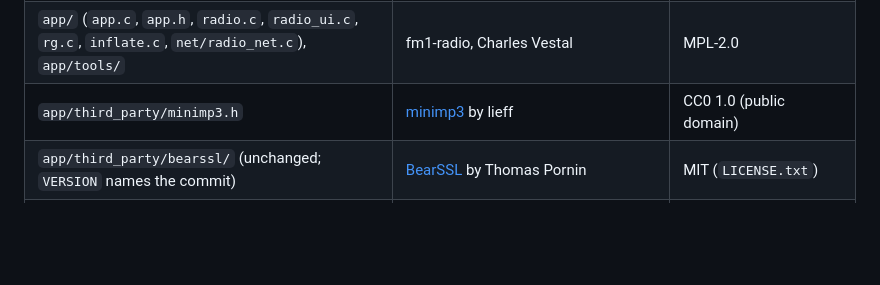
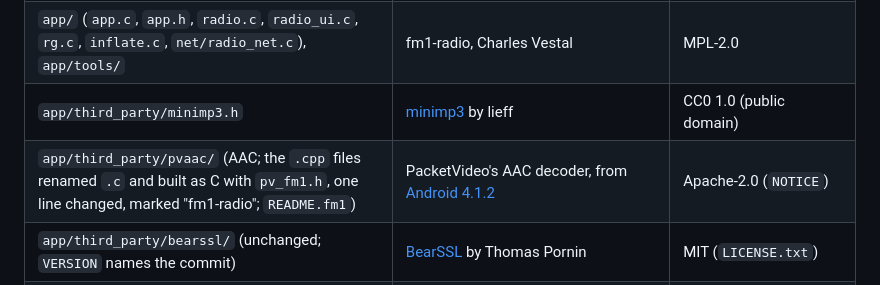
Before and after one commit to charlesvestal/fm1-radio, a Markdown page: LICENSING.md, the part around the change. Drawn GitHub-style; blank space fills up the shorter version.

```diff
--- a/LICENSING.md
+++ b/LICENSING.md
@@ -16,6 +16,7 @@ them from each user's own AC79 SDK.
 | The platform: `base/` (boot, USB, storage, the screen, the panel, WiFi on JieLi's libraries and the shim they run on, the host simulator, build and install tools) | [fm1-base](https://github.com/charlesvestal/fm1-base) and [felucca-bsp](https://github.com/hugelton/felucca-bsp), from [Felucca](https://github.com/hugelton/Felucca) by Leo Kuroshita (@kurogedelic), Hügelton Instruments, under MPL-2.0 with his permission ([felucca-bsp#4](https://github.com/hugelton/felucca-bsp/issues/4)) | MPL-2.0 (the parts of `base/ble/` from JieLi's SDK: Apache-2.0) |
 | `app/` (`app.c`, `app.h`, `radio.c`, `radio_ui.c`, `rg.c`, `inflate.c`, `net/radio_net.c`), `app/tools/` | fm1-radio, Charles Vestal | MPL-2.0 |
 | `app/third_party/minimp3.h` | [minimp3](https://github.com/lieff/minimp3) by lieff | CC0 1.0 (public domain) |
+| `app/third_party/pvaac/` (AAC; the `.cpp` files renamed `.c` and built as C with `pv_fm1.h`, one line changed, marked "fm1-radio"; `README.fm1`) | PacketVideo's AAC decoder, from [Android 4.1.2](https://android.googlesource.com/platform/frameworks/av/+/android-4.1.2_r1/media/libstagefright/codecs/aacdec) | Apache-2.0 (`NOTICE`) |
 | `app/third_party/bearssl/` (unchanged; `VERSION` names the commit) | [BearSSL](https://www.bearssl.org) by Thomas Pornin | MIT (`LICENSE.txt`) |
 | `app/third_party/compat/` (two small headers for minimp3) | fm1-radio | MPL-2.0 |
 | The places and the stations' API calls (`app/tools/rg_places.py`, `app/net/radio_net.c`) | follow schwung-radiogarden's browser; no code copied | credit only |
```
Also changed, not shown: README.md (+7 -5 lines).
